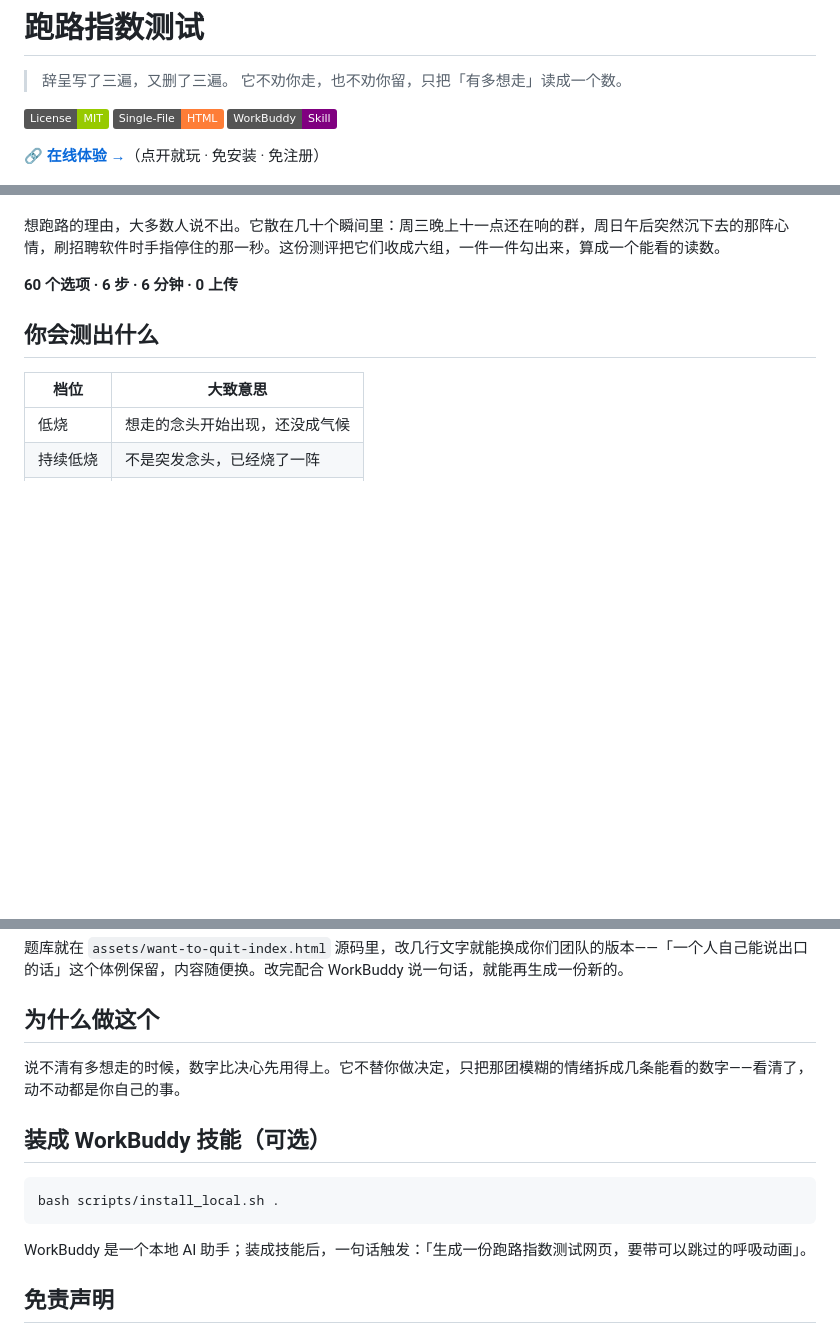
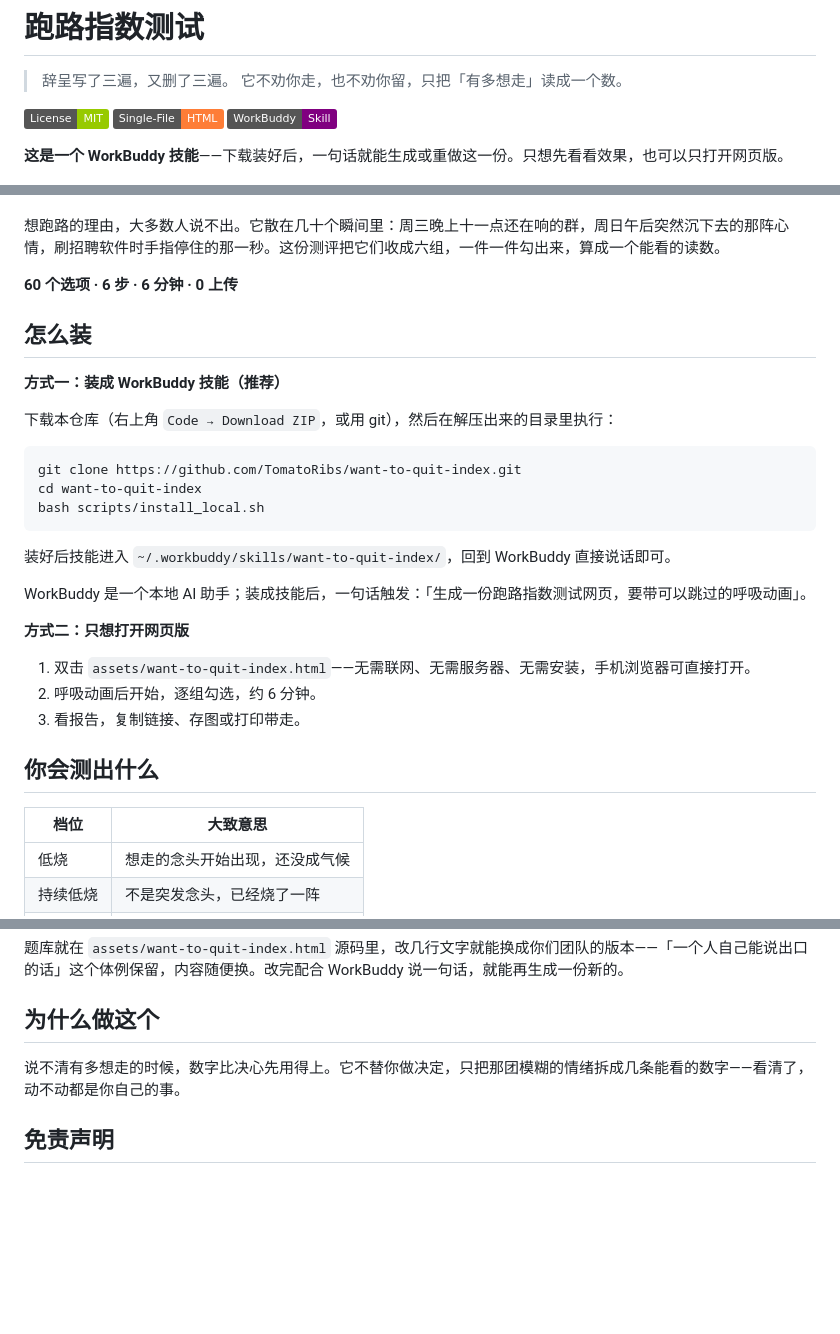
Before and after one commit to TomatoRibs/want-to-quit-index, a Markdown page: README.md, 3 parts joined by grey strips. GitHub-like rendering; badges without logos; blank space fills up the shorter version.

Commit message:
docs: lead with install path, drop online demo link

````diff
--- a/README.md
+++ b/README.md
@@ -5,7 +5,7 @@
 
 [![License: MIT](https://img.shields.io/badge/License-MIT-green.svg)](./LICENSE) [![Single File HTML](https://img.shields.io/badge/Single--File-HTML-orange.svg)](./assets/want-to-quit-index.html) [![WorkBuddy Skill](https://img.shields.io/badge/WorkBuddy-Skill-purple.svg)](./SKILL.md)
 
-**🔗 [在线体验 →](https://tomatoribs.github.io/want-to-quit-index/)**（点开就玩 · 免安装 · 免注册）
+**这是一个 WorkBuddy 技能**——下载装好后，一句话就能生成或重做这一份。只想先看看效果，也可以只打开网页版。
 
 ![跑路指数测试首屏](./assets/preview.png)
 
@@ -14,6 +14,28 @@
 想跑路的理由，大多数人说不出。它散在几十个瞬间里：周三晚上十一点还在响的群，周日午后突然沉下去的那阵心情，刷招聘软件时手指停住的那一秒。这份测评把它们收成六组，一件一件勾出来，算成一个能看的读数。
 
 **60 个选项 · 6 步 · 6 分钟 · 0 上传**
+
+## 怎么装
+
+**方式一：装成 WorkBuddy 技能（推荐）**
+
+下载本仓库（右上角 `Code → Download ZIP`，或用 git），然后在解压出来的目录里执行：
+
+```bash
+git clone https://github.com/TomatoRibs/want-to-quit-index.git
+cd want-to-quit-index
+bash scripts/install_local.sh
+```
+
+装好后技能进入 `~/.workbuddy/skills/want-to-quit-index/`，回到 WorkBuddy 直接说话即可。
+
+WorkBuddy 是一个本地 AI 助手；装成技能后，一句话触发：「生成一份跑路指数测试网页，要带可以跳过的呼吸动画」。
+
+**方式二：只想打开网页版**
+
+1. 双击 `assets/want-to-quit-index.html`——无需联网、无需服务器、无需安装，手机浏览器可直接打开。
+2. 呼吸动画后开始，逐组勾选，约 6 分钟。
+3. 看报告，复制链接、存图或打印带走。
 
 ## 你会测出什么
 
@@ -63,14 +79,6 @@
 
 说不清有多想走的时候，数字比决心先用得上。它不替你做决定，只把那团模糊的情绪拆成几条能看的数字——看清了，动不动都是你自己的事。
 
-## 装成 WorkBuddy 技能（可选）
-
-```bash
-bash scripts/install_local.sh .
-```
-
-WorkBuddy 是一个本地 AI 助手；装成技能后，一句话触发：「生成一份跑路指数测试网页，要带可以跳过的呼吸动画」。
-
 ## 免责声明
 
 本工具是一份自制的自评清单，题目为原创编写，参考了常见的职场自评思路；**不是标准化心理量表，未做信效度检验，不做临床诊断，也不构成对任何人的评价**。它只把「现在有多想走」读成能看的条目；要不要动、什么时候动，是你自己的决定（如持续出现身体或情绪困扰，请考虑寻求专业帮助）。
````
Also changed, not shown: other parts of README.md (+0 -6 lines).
